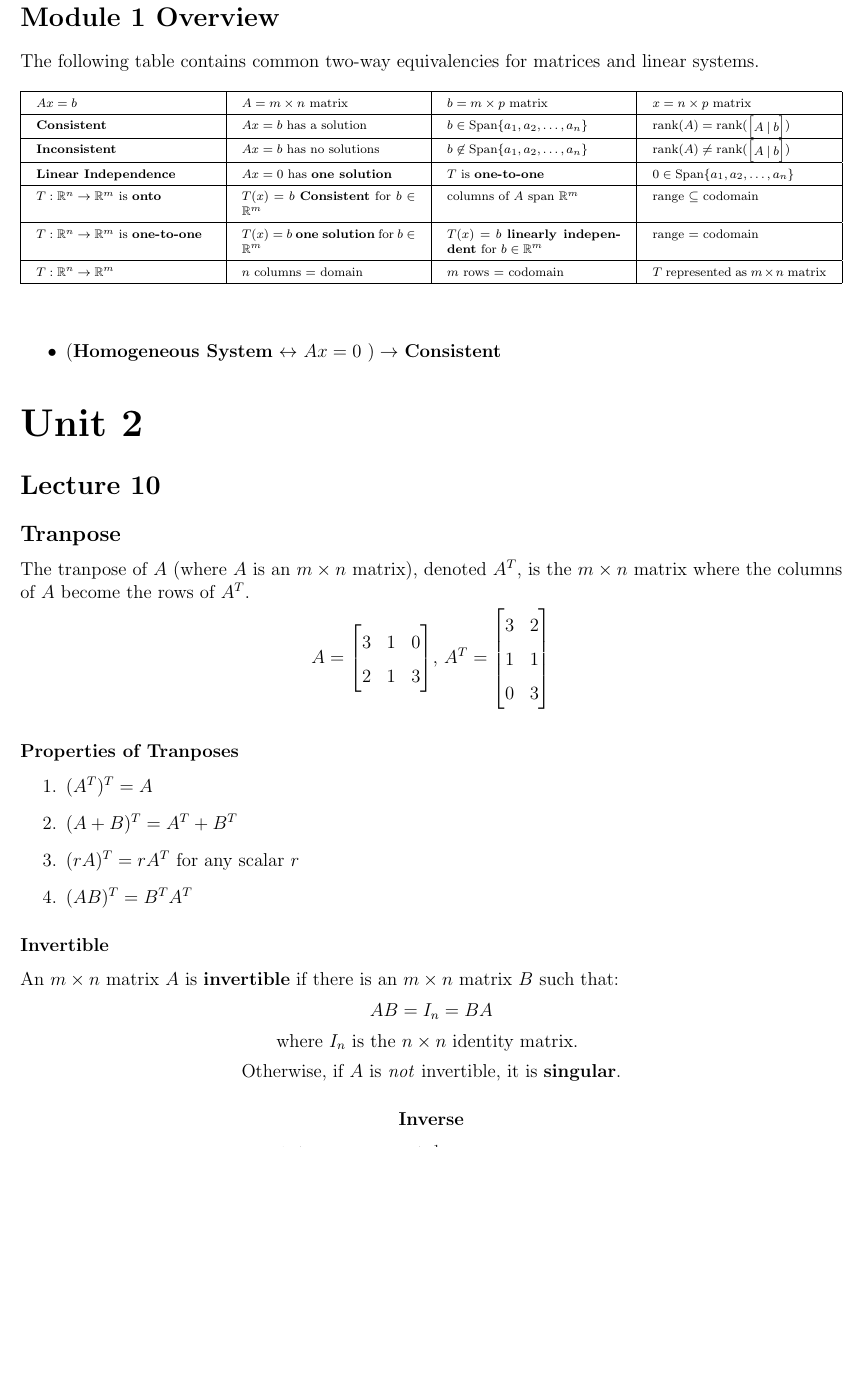
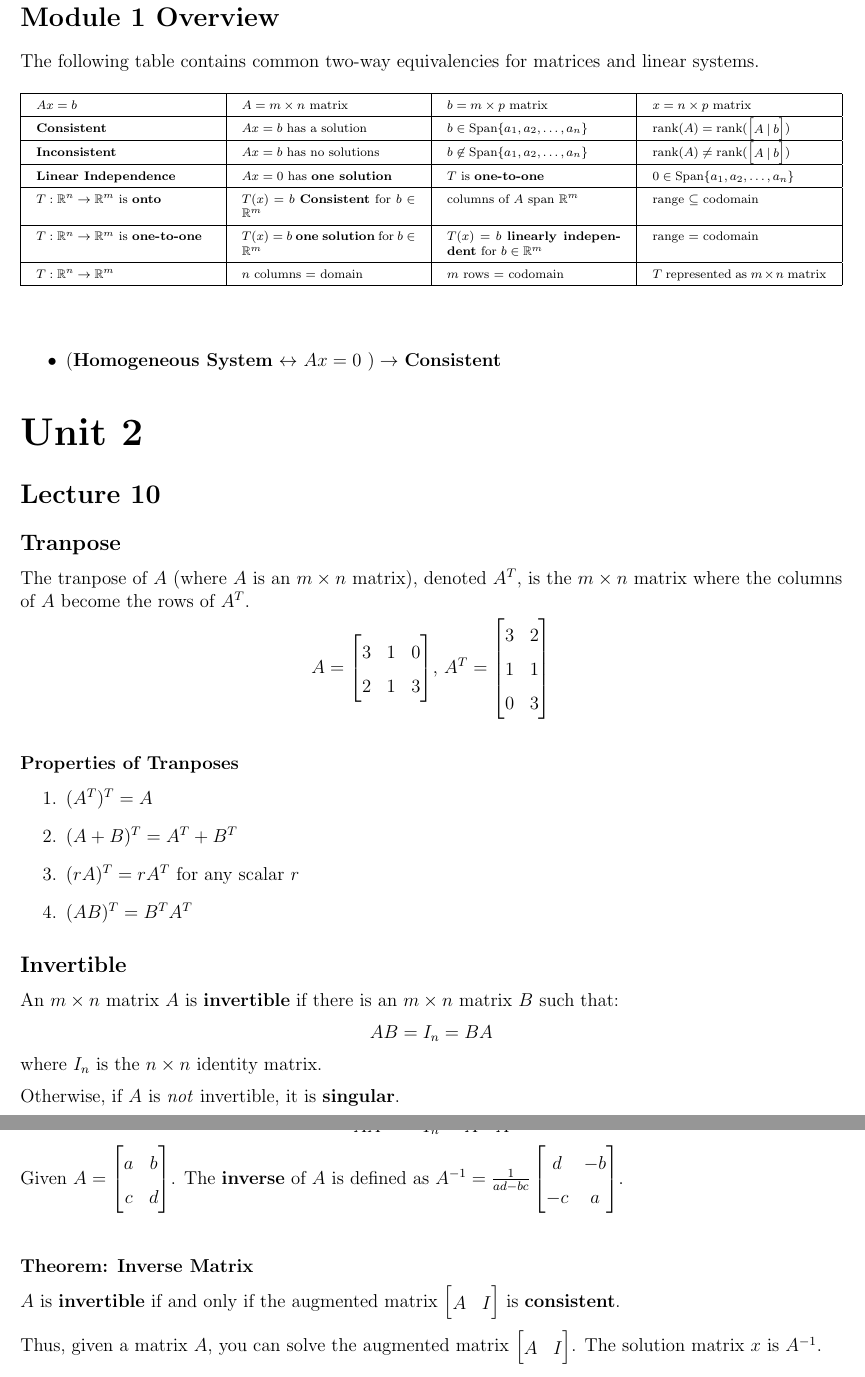
Before and after one commit to UFSpxctre/2026-q1-uf-tex, a LaTeX document (mas3114/mas3114.tex): part of page 9 of 9 before the commit and two parts of pages 9 and 10 of 10 after it, the two joined at a grey line, cut so that both start at the same text, the shorter picture padded with empty space. Compiled offline with pdfLaTeX.

Commit message:
MAS3114: Lecture 10 (finished)
Finished Lecture 10 cuz my laptop died last time

```diff
--- a/mas3114/mas3114.tex
+++ b/mas3114/mas3114.tex
@@ -633,7 +633,7 @@ $ A^T = \begin{bmatrix}
     \item $ (AB)^T = B^TA^T $
 \end{enumerate}
 
-\subsubsection*{Invertible}
+\subsection*{Invertible}
 
 An $ m \times n $ matrix $ A $ is \textbf{invertible} if there is an $ m \times n $ matrix $ B $ such that:
 
@@ -662,4 +662,13 @@ $ AA^{-1} = I_n = A^{-1}A $
 }
 \medskip
 
+Given $ A = \begin{bmatrix} a & b \\ c & d \\ \end{bmatrix} $. The \textbf{inverse} of $ A $ is defined as $ A^{-1} = \frac{1}{ad - bc}\begin{bmatrix} d & -b \\ -c & a \end{bmatrix} $.
+\bigskip
+
+\subsubsection*{Theorem: Inverse Matrix}
+$ A $ is \textbf{invertible} if and only if the augmented matrix $ \begin{bmatrix} A & I \end{bmatrix} $ is \textbf{consistent}.
+
+\medskip
+Thus, given a matrix $ A $, you can solve the augmented matrix $ \begin{bmatrix} A & I \end{bmatrix} $. The solution matrix $ x $ is $ A^{-1} $.
+
 \end{document}
```
Also changed, not shown: mas3114/mas3114.tex (2 more changed lines).
